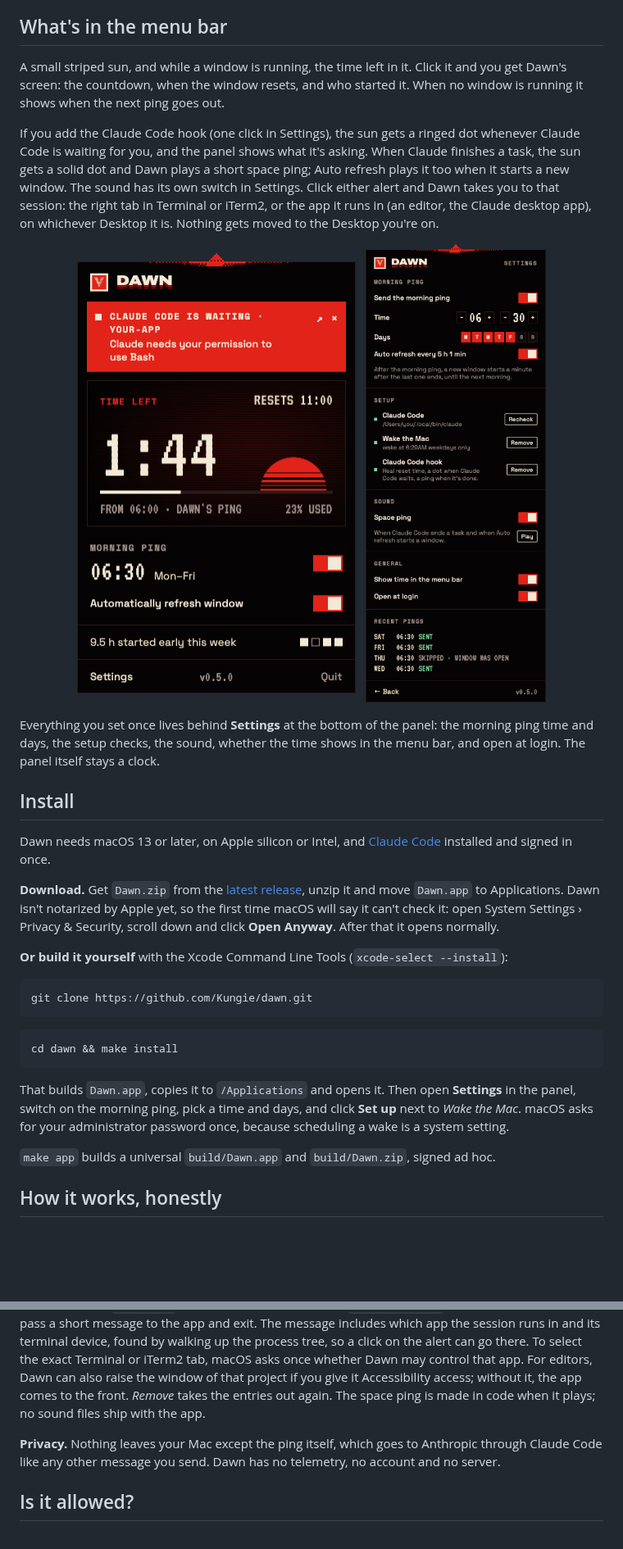
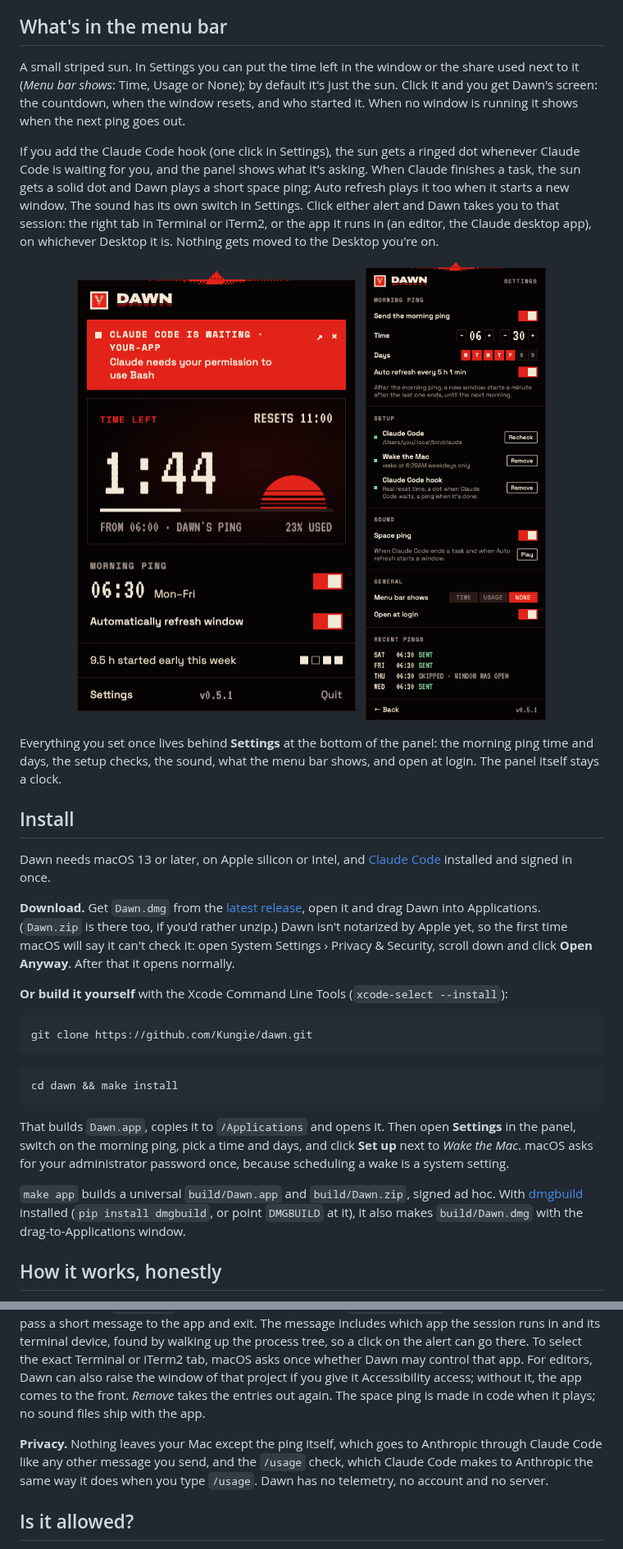
Before and after one commit to Kungie/dawn, a Markdown page: README.md, 2 parts joined by grey strips. Shown at 82% size. GitHub-like rendering; pictures changed too: docs/panel-asking.png, docs/panel-settings.png; blank space fills up the shorter version.

```diff
--- a/README.md
+++ b/README.md
@@ -27,19 +27,19 @@ It doesn't give you more Claude. Your weekly limit stays exactly where Anthropic
 
 ## What's in the menu bar
 
-A small striped sun, and while a window is running, the time left in it. Click it and you get Dawn's screen: the countdown, when the window resets, and who started it. When no window is running it shows when the next ping goes out.
+A small striped sun. In Settings you can put the time left in the window or the share used next to it (*Menu bar shows*: Time, Usage or None); by default it's just the sun. Click it and you get Dawn's screen: the countdown, when the window resets, and who started it. When no window is running it shows when the next ping goes out.
 
 If you add the Claude Code hook (one click in Settings), the sun gets a ringed dot whenever Claude Code is waiting for you, and the panel shows what it's asking. When Claude finishes a task, the sun gets a solid dot and Dawn plays a short space ping; Auto refresh plays it too when it starts a new window. The sound has its own switch in Settings. Click either alert and Dawn takes you to that session: the right tab in Terminal or iTerm2, or the app it runs in (an editor, the Claude desktop app), on whichever Desktop it is. Nothing gets moved to the Desktop you're on.
 
 <p align="center"><img src="docs/panel-asking.png" width="340" alt="The panel with a red banner: Claude Code is waiting, Claude needs your permission to use Bash."> &nbsp; <img src="docs/panel-settings.png" width="340" alt="Dawn's settings: morning ping time and days, setup checks for Claude Code, the scheduled wake and the hook, the space ping switch, open at login, and the last four pings."></p>
 
-Everything you set once lives behind **Settings** at the bottom of the panel: the morning ping time and days, the setup checks, the sound, whether the time shows in the menu bar, and open at login. The panel itself stays a clock.
+Everything you set once lives behind **Settings** at the bottom of the panel: the morning ping time and days, the setup checks, the sound, what the menu bar shows, and open at login. The panel itself stays a clock.
 
 ## Install
 
 Dawn needs macOS 13 or later, on Apple silicon or Intel, and [Claude Code](https://docs.claude.com/en/docs/claude-code/setup) installed and signed in once.
 
-**Download.** Get `Dawn.zip` from the [latest release](https://github.com/Kungie/dawn/releases/latest), unzip it and move `Dawn.app` to Applications. Dawn isn't notarized by Apple yet, so the first time macOS will say it can't check it: open System Settings › Privacy & Security, scroll down and click **Open Anyway**. After that it opens normally.
+**Download.** Get `Dawn.dmg` from the [latest release](https://github.com/Kungie/dawn/releases/latest), open it and drag Dawn into Applications. (`Dawn.zip` is there too, if you'd rather unzip.) Dawn isn't notarized by Apple yet, so the first time macOS will say it can't check it: open System Settings › Privacy & Security, scroll down and click **Open Anyway**. After that it opens normally.
 
 **Or build it yourself** with the Xcode Command Line Tools (`xcode-select --install`):
 
@@ -53,7 +53,7 @@ cd dawn && make install
 
 That builds `Dawn.app`, copies it to `/Applications` and opens it. Then open **Settings** in the panel, switch on the morning ping, pick a time and days, and click **Set up** next to *Wake the Mac*. macOS asks for your administrator password once, because scheduling a wake is a system setting.
 
-`make app` builds a universal `build/Dawn.app` and `build/Dawn.zip`, signed ad hoc.
+`make app` builds a universal `build/Dawn.app` and `build/Dawn.zip`, signed ad hoc. With [dmgbuild](https://github.com/dmgbuild/dmgbuild) installed (`pip install dmgbuild`, or point `DMGBUILD` at it), it also makes `build/Dawn.dmg` with the drag-to-Applications window.
 
 ## How it works, honestly
 
@@ -67,7 +67,7 @@ That builds `Dawn.app`, copies it to `/Applications` and opens it. Then open **S
 
 **The hook.** *Add* writes two entries in `~/.claude/settings.json`, one under `hooks.Notification` and one under `hooks.Stop`, sets `statusLine` to `Dawn statusline` (keeping yours to run behind it), keeps everything else, and saves a backup next to it the first time (`settings.json.dawn-backup`). Claude Code then runs `Dawn hook` when it's waiting for you and `Dawn hook stop` when it has finished; both pass a short message to the app and exit. The message includes which app the session runs in and its terminal device, found by walking up the process tree, so a click on the alert can go there. To select the exact Terminal or iTerm2 tab, macOS asks once whether Dawn may control that app. For editors, Dawn can also raise the window of that project if you give it Accessibility access; without it, the app comes to the front. *Remove* takes the entries out again. The space ping is made in code when it plays; no sound files ship with the app.
 
-**Privacy.** Nothing leaves your Mac except the ping itself, which goes to Anthropic through Claude Code like any other message you send. Dawn has no telemetry, no account and no server.
+**Privacy.** Nothing leaves your Mac except the ping itself, which goes to Anthropic through Claude Code like any other message you send, and the `/usage` check, which Claude Code makes to Anthropic the same way it does when you type `/usage`. Dawn has no telemetry, no account and no server.
 
 ## Is it allowed?
 
```
Also changed, not shown: other parts of README.md (+3 -3 lines), docs/panel-idle.png, docs/panel-right.png, docs/panel.png, docs/readme.png, 10 other files.
